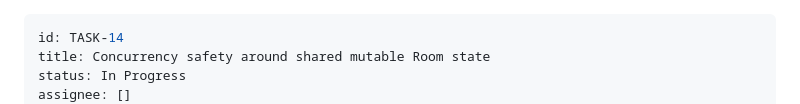
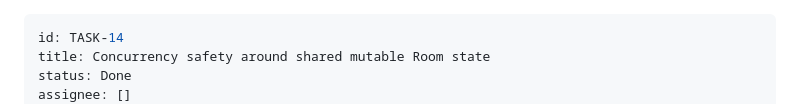
Before and after one commit to SimonBurmer/BlameGame, a Markdown page: backlog/tasks/task-14 - Concurrency-safety-around-shared-mutable-Room-state.md, the part around one of its changes. Rendered like a GitHub page.

Commit message:
chore: mark TASK-14 done

```diff
--- a/backlog/tasks/task-14 - Concurrency-safety-around-shared-mutable-Room-state.md
+++ b/backlog/tasks/task-14 - Concurrency-safety-around-shared-mutable-Room-state.md
@@ -1,6 +1,6 @@
 ---
 id: TASK-14
 title: Concurrency safety around shared mutable Room state
-status: In Progress
+status: Done
 assignee: []
 created_date: '2026-08-18 14:40'
```
Also changed, not shown: other parts of backlog/tasks/task-14 - Concurrency-safety-around-shared-mutable-Room-state.md (+1 -1 lines).
